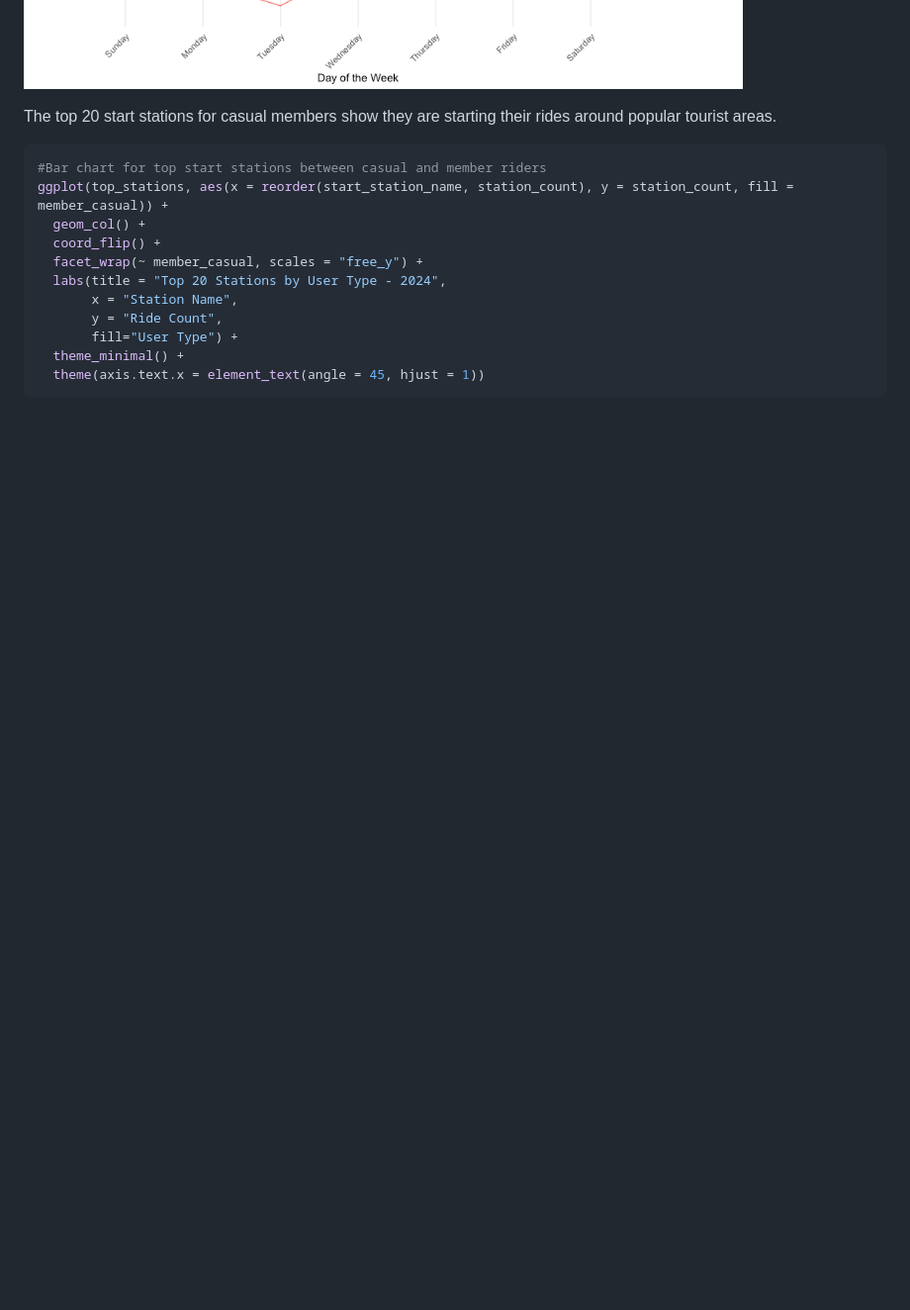
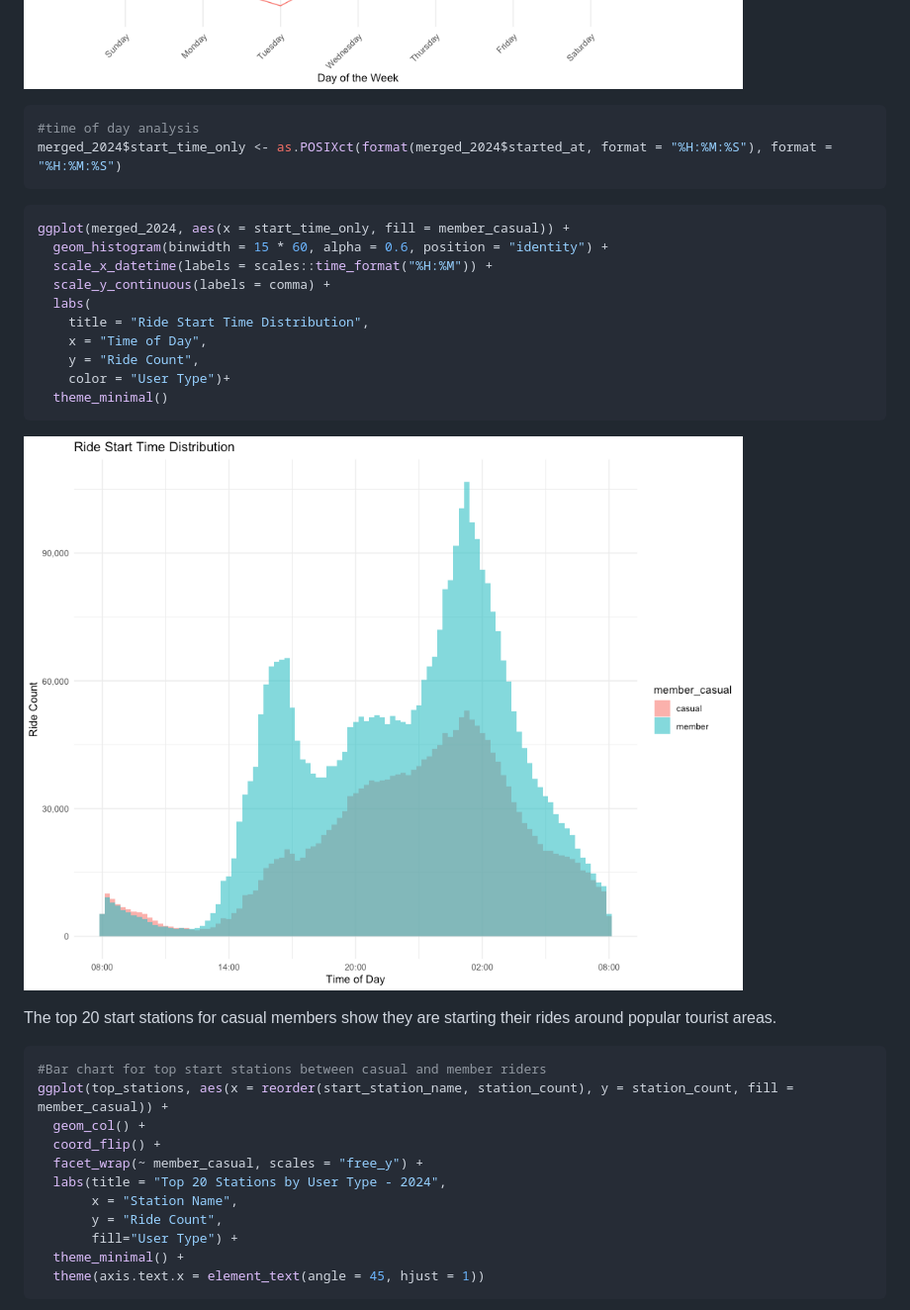
Before and after one commit to jacquelinel33/Cyclistic-Case-Study-For-Data-Analysis, a Markdown page: README.md, the part around the change printed below. Shown: that part at 99% size. Drawn GitHub-style; pictures changed too: plots/unnamed-chunk-22-1.png; blank space fills up the shorter version.

Commit message:
add ride start time distribution

````diff
--- a/README.md
+++ b/README.md
@@ -552,6 +552,26 @@ members take more rides on the weekends.
 
 ![](plots/unnamed-chunk-20-1.png)<!-- -->
 
+``` r
+#time of day analysis
+merged_2024$start_time_only <- as.POSIXct(format(merged_2024$started_at, format = "%H:%M:%S"), format = "%H:%M:%S")
+```
+
+``` r
+ggplot(merged_2024, aes(x = start_time_only, fill = member_casual)) +
+  geom_histogram(binwidth = 15 * 60, alpha = 0.6, position = "identity") +
+  scale_x_datetime(labels = scales::time_format("%H:%M")) +
+  scale_y_continuous(labels = comma) +
+  labs(
+    title = "Ride Start Time Distribution",
+    x = "Time of Day",
+    y = "Ride Count",
+    color = "User Type")+
+  theme_minimal()
+```
+
+![](plots/unnamed-chunk-22-1.png)<!-- -->
+
 The top 20 start stations for casual members show they are starting
 their rides around popular tourist areas.
 
````
Also changed, not shown: other parts of README.md (+2 -2 lines), plots/unnamed-chunk-23-1.png (added), plots/unnamed-chunk-24-1.png (added), 1 other file.
